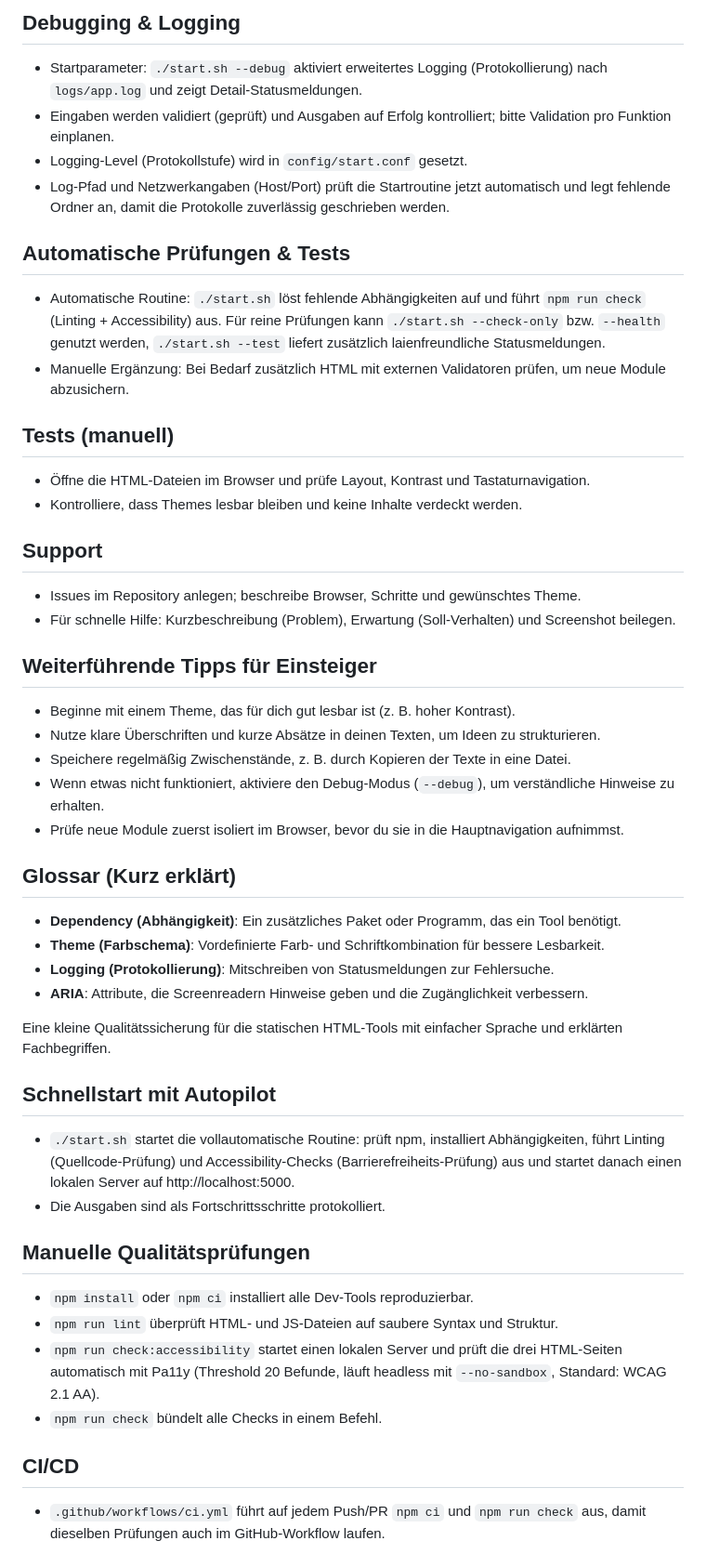
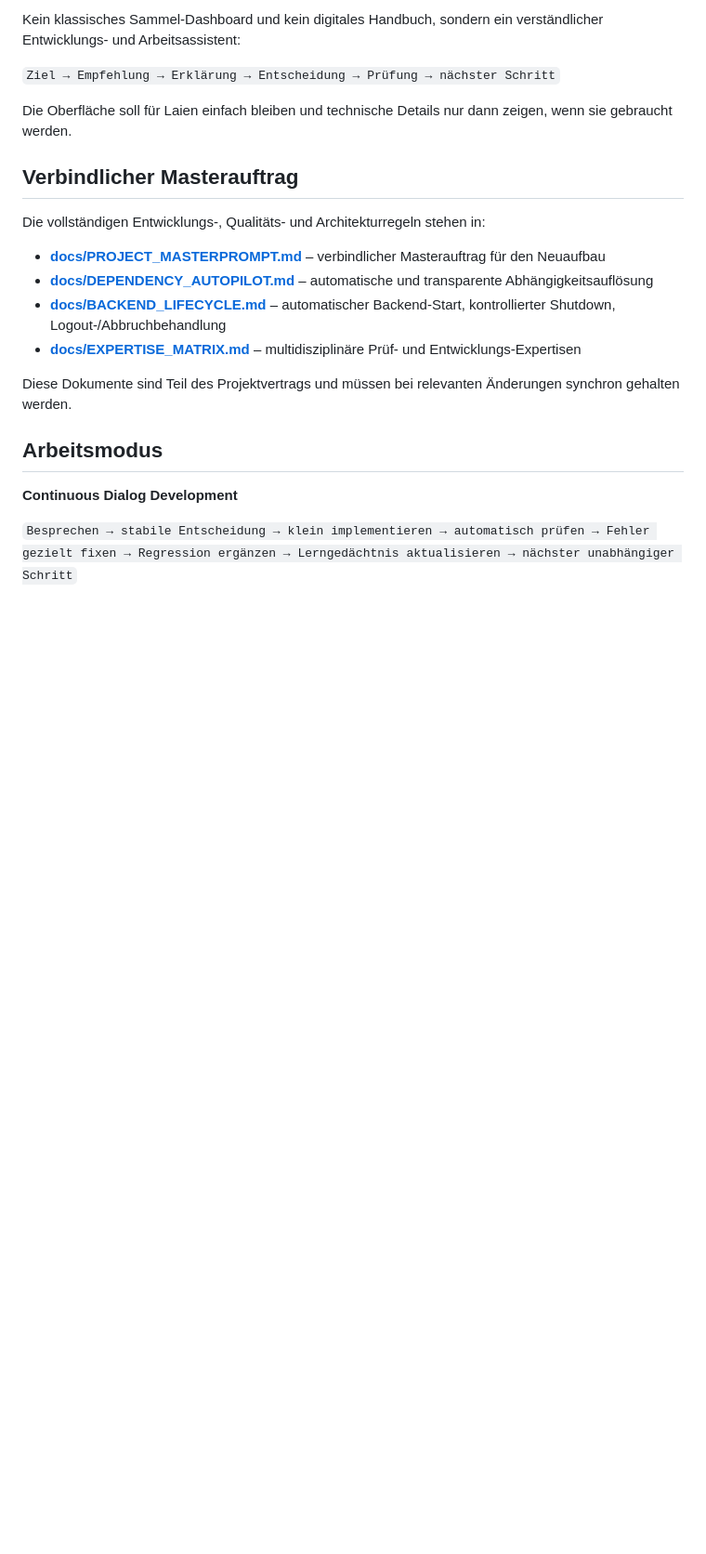
Before and after one commit to provoware/2026-MultiTool, a Markdown page: README.md, the part around one of its changes. Shown at 93% size. GitHub-like rendering; blank space fills up the shorter version.

```diff
--- a/README.md
+++ b/README.md
@@ -48,47 +18,24 @@
 
-## Debugging & Logging
-- Startparameter: `./start.sh --debug` aktiviert erweitertes Logging (Protokollierung) nach `logs/app.log` und zeigt Detail-Statusmeldungen.
-- Eingaben werden validiert (geprüft) und Ausgaben auf Erfolg kontrolliert; bitte Validation pro Funktion einplanen.
-- Logging-Level (Protokollstufe) wird in `config/start.conf` gesetzt.
-- Log-Pfad und Netzwerkangaben (Host/Port) prüft die Startroutine jetzt automatisch und legt fehlende Ordner an, damit die Protokolle zuverlässig geschrieben werden.
+Kein klassisches Sammel-Dashboard und kein digitales Handbuch, sondern ein verständlicher Entwicklungs- und Arbeitsassistent:
 
-## Automatische Prüfungen & Tests
-- Automatische Routine: `./start.sh` löst fehlende Abhängigkeiten auf und führt `npm run check` (Linting + Accessibility) aus. Für reine Prüfungen kann `./start.sh --check-only` bzw. `--health` genutzt werden, `./start.sh --test` liefert zusätzlich laienfreundliche Statusmeldungen.
-- Manuelle Ergänzung: Bei Bedarf zusätzlich HTML mit externen Validatoren prüfen, um neue Module abzusichern.
+`Ziel → Empfehlung → Erklärung → Entscheidung → Prüfung → nächster Schritt`
 
-## Tests (manuell)
-- Öffne die HTML-Dateien im Browser und prüfe Layout, Kontrast und Tastaturnavigation.
-- Kontrolliere, dass Themes lesbar bleiben und keine Inhalte verdeckt werden.
+Die Oberfläche soll für Laien einfach bleiben und technische Details nur dann zeigen, wenn sie gebraucht werden.
 
-## Support
-- Issues im Repository anlegen; beschreibe Browser, Schritte und gewünschtes Theme.
-- Für schnelle Hilfe: Kurzbeschreibung (Problem), Erwartung (Soll-Verhalten) und Screenshot beilegen.
+## Verbindlicher Masterauftrag
 
-## Weiterführende Tipps für Einsteiger
-- Beginne mit einem Theme, das für dich gut lesbar ist (z. B. hoher Kontrast).
-- Nutze klare Überschriften und kurze Absätze in deinen Texten, um Ideen zu strukturieren.
-- Speichere regelmäßig Zwischenstände, z. B. durch Kopieren der Texte in eine Datei.
-- Wenn etwas nicht funktioniert, aktiviere den Debug-Modus (`--debug`), um verständliche Hinweise zu erhalten.
-- Prüfe neue Module zuerst isoliert im Browser, bevor du sie in die Hauptnavigation aufnimmst.
+Die vollständigen Entwicklungs-, Qualitäts- und Architekturregeln stehen in:
 
-## Glossar (Kurz erklärt)
-- **Dependency (Abhängigkeit)**: Ein zusätzliches Paket oder Programm, das ein Tool benötigt.
-- **Theme (Farbschema)**: Vordefinierte Farb- und Schriftkombination für bessere Lesbarkeit.
-- **Logging (Protokollierung)**: Mitschreiben von Statusmeldungen zur Fehlersuche.
-- **ARIA**: Attribute, die Screenreadern Hinweise geben und die Zugänglichkeit verbessern.
+- **[docs/PROJECT_MASTERPROMPT.md](docs/PROJECT_MASTERPROMPT.md)** – verbindlicher Masterauftrag für den Neuaufbau
+- **[docs/DEPENDENCY_AUTOPILOT.md](docs/DEPENDENCY_AUTOPILOT.md)** – automatische und transparente Abhängigkeitsauflösung
+- **[docs/BACKEND_LIFECYCLE.md](docs/BACKEND_LIFECYCLE.md)** – automatischer Backend-Start, kontrollierter Shutdown, Logout-/Abbruchbehandlung
+- **[docs/EXPERTISE_MATRIX.md](docs/EXPERTISE_MATRIX.md)** – multidisziplinäre Prüf- und Entwicklungs-Expertisen
 
-Eine kleine Qualitätssicherung für die statischen HTML-Tools mit einfacher Sprache und erklärten Fachbegriffen.
+Diese Dokumente sind Teil des Projektvertrags und müssen bei relevanten Änderungen synchron gehalten werden.
 
-## Schnellstart mit Autopilot
-- `./start.sh` startet die vollautomatische Routine: prüft npm, installiert Abhängigkeiten, führt Linting (Quellcode-Prüfung) und Accessibility-Checks (Barrierefreiheits-Prüfung) aus und startet danach einen lokalen Server auf http://localhost:5000.
-- Die Ausgaben sind als Fortschrittsschritte protokolliert.
+## Arbeitsmodus
 
-## Manuelle Qualitätsprüfungen
-- `npm install` oder `npm ci` installiert alle Dev-Tools reproduzierbar.
-- `npm run lint` überprüft HTML- und JS-Dateien auf saubere Syntax und Struktur.
-- `npm run check:accessibility` startet einen lokalen Server und prüft die drei HTML-Seiten automatisch mit Pa11y (Threshold 20 Befunde, läuft headless mit `--no-sandbox`, Standard: WCAG 2.1 AA).
-- `npm run check` bündelt alle Checks in einem Befehl.
+**Continuous Dialog Development**
 
-## CI/CD
-- `.github/workflows/ci.yml` führt auf jedem Push/PR `npm ci` und `npm run check` aus, damit dieselben Prüfungen auch im GitHub-Workflow laufen.
+`Besprechen → stabile Entscheidung → klein implementieren → automatisch prüfen → Fehler gezielt fixen → Regression ergänzen → Lerngedächtnis aktualisieren → nächster unabhängiger Schritt`
 
```
Also changed, not shown: other parts of README.md (+164 -87 lines).
